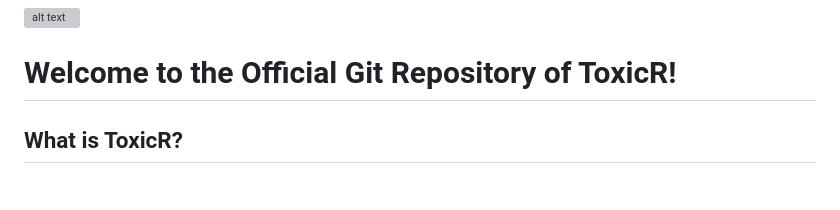
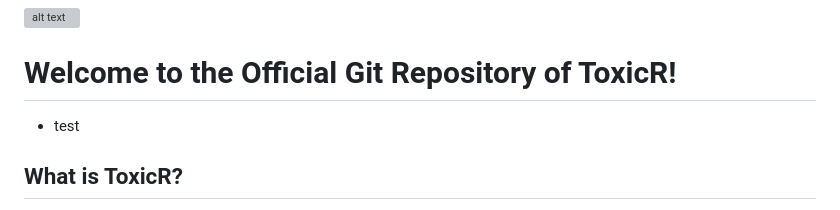
Before and after one commit to NIEHS/ToxicR, a Markdown page: README.md, the part around the change. GitHub-like rendering; grey boxes are pictures that could not be loaded.

```diff
--- a/README.md
+++ b/README.md
@@ -1,7 +1,7 @@
 ![alt text](https://github.com/wheelemw/ToxicRDocs/blob/main/Toxic-R_Web_Graphic_V13.jpg)
 
 # Welcome to the Official Git Repository of ToxicR!
-
+- test
 ## What is ToxicR?
 
 ToxicR is an R package that utilizes the core functionality of the US EPA's Benchmark Dose Software and the NTP's BMDexpress, which was developed in unison with researchers from the National Institute of Environmental Health. Unlike those packages, ToxicR is fully interactive and can be used to create custom analysis pipelines within the R programming environment.
```
